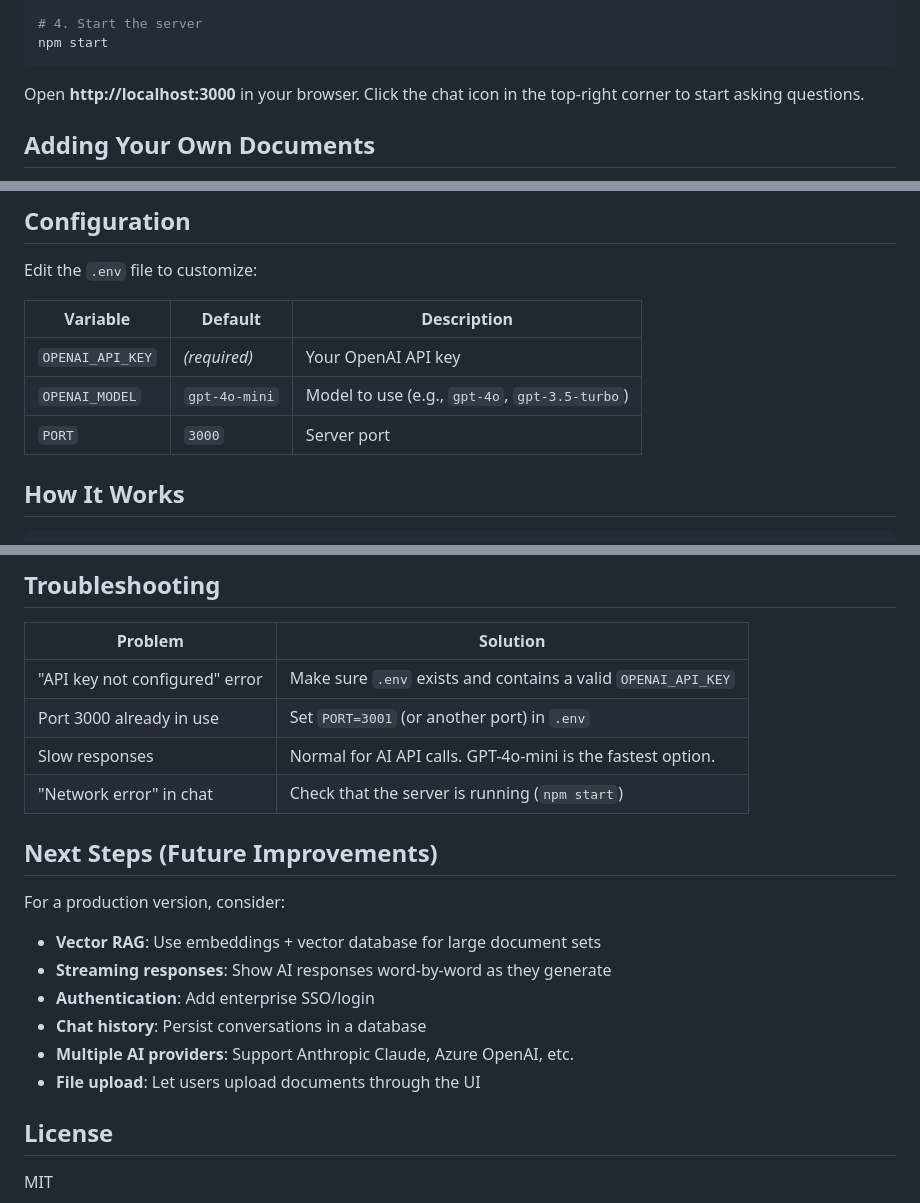
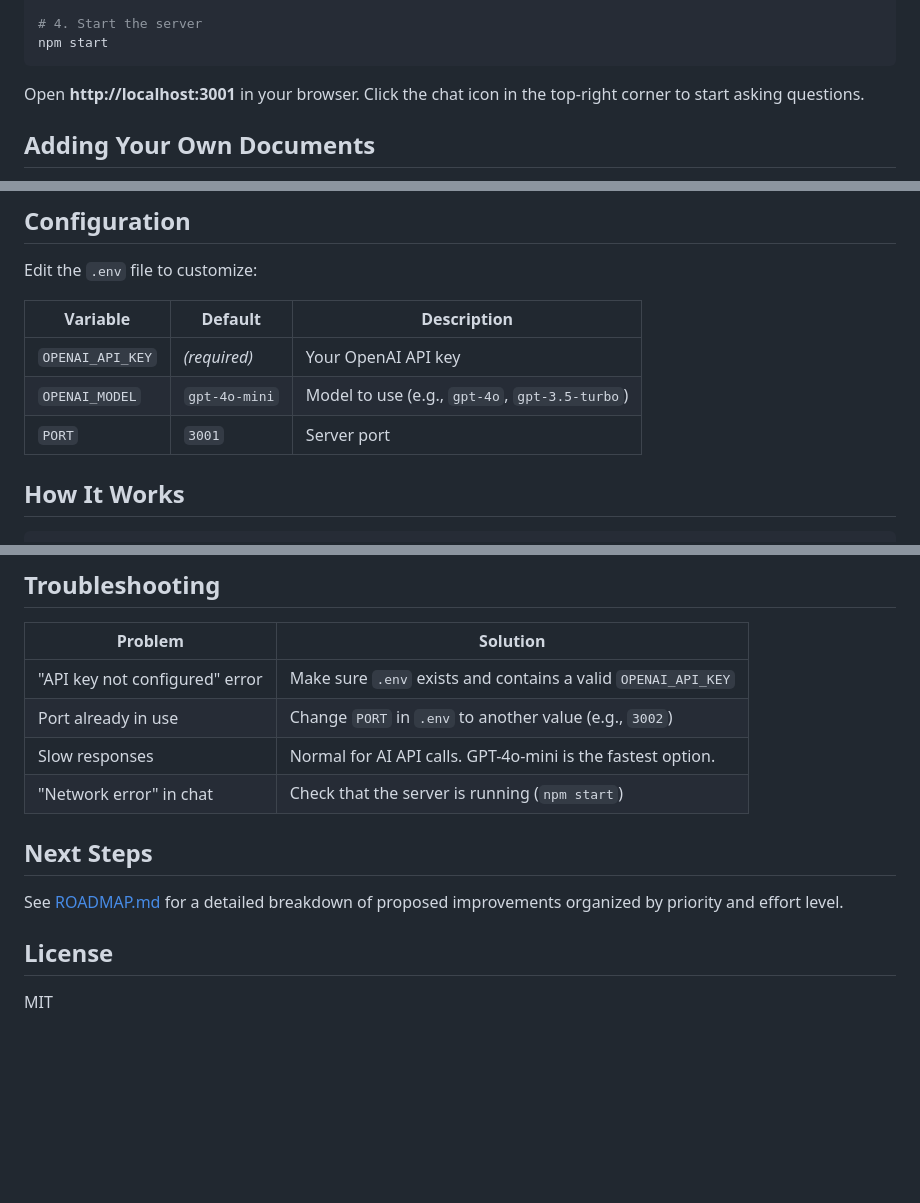
Before and after one commit to Michael-Kappi/wisbot-aitest, a Markdown page: README.md, 3 parts joined by grey strips. GitHub-like rendering; blank space fills up the shorter version.

````diff
--- a/README.md
+++ b/README.md
@@ -32,7 +32,7 @@ cp .env.example .env
 npm start
 ```
 
-Open **http://localhost:3000** in your browser. Click the chat icon in the top-right corner to start asking questions.
+Open **http://localhost:3001** in your browser. Click the chat icon in the top-right corner to start asking questions.
 
 ## Adding Your Own Documents
 
@@ -50,7 +50,7 @@ Edit the `.env` file to customize:
 |----------|---------|-------------|
 | `OPENAI_API_KEY` | *(required)* | Your OpenAI API key |
 | `OPENAI_MODEL` | `gpt-4o-mini` | Model to use (e.g., `gpt-4o`, `gpt-3.5-turbo`) |
-| `PORT` | `3000` | Server port |
+| `PORT` | `3001` | Server port |
 
 ## How It Works
 
@@ -108,19 +108,13 @@ wisbot-aitest/
 | Problem | Solution |
 |---------|----------|
 | "API key not configured" error | Make sure `.env` exists and contains a valid `OPENAI_API_KEY` |
-| Port 3000 already in use | Set `PORT=3001` (or another port) in `.env` |
+| Port already in use | Change `PORT` in `.env` to another value (e.g., `3002`) |
 | Slow responses | Normal for AI API calls. GPT-4o-mini is the fastest option. |
 | "Network error" in chat | Check that the server is running (`npm start`) |
 
-## Next Steps (Future Improvements)
+## Next Steps
 
-For a production version, consider:
-- **Vector RAG**: Use embeddings + vector database for large document sets
-- **Streaming responses**: Show AI responses word-by-word as they generate
-- **Authentication**: Add enterprise SSO/login
-- **Chat history**: Persist conversations in a database
-- **Multiple AI providers**: Support Anthropic Claude, Azure OpenAI, etc.
-- **File upload**: Let users upload documents through the UI
+See [ROADMAP.md](ROADMAP.md) for a detailed breakdown of proposed improvements organized by priority and effort level.
 
 ## License
 
````
Also changed, not shown: ROADMAP.md (added, +127 -0 lines).
